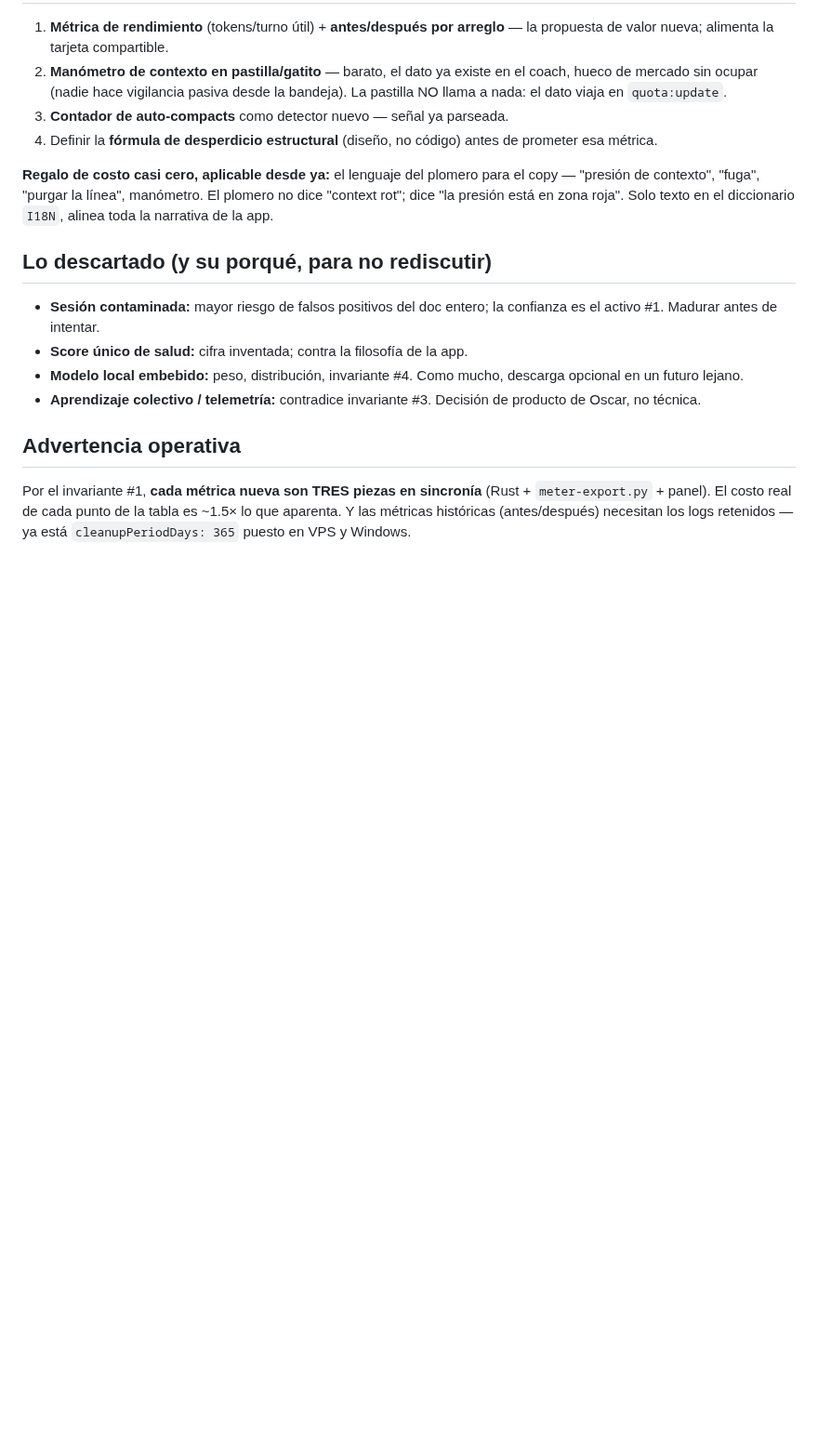
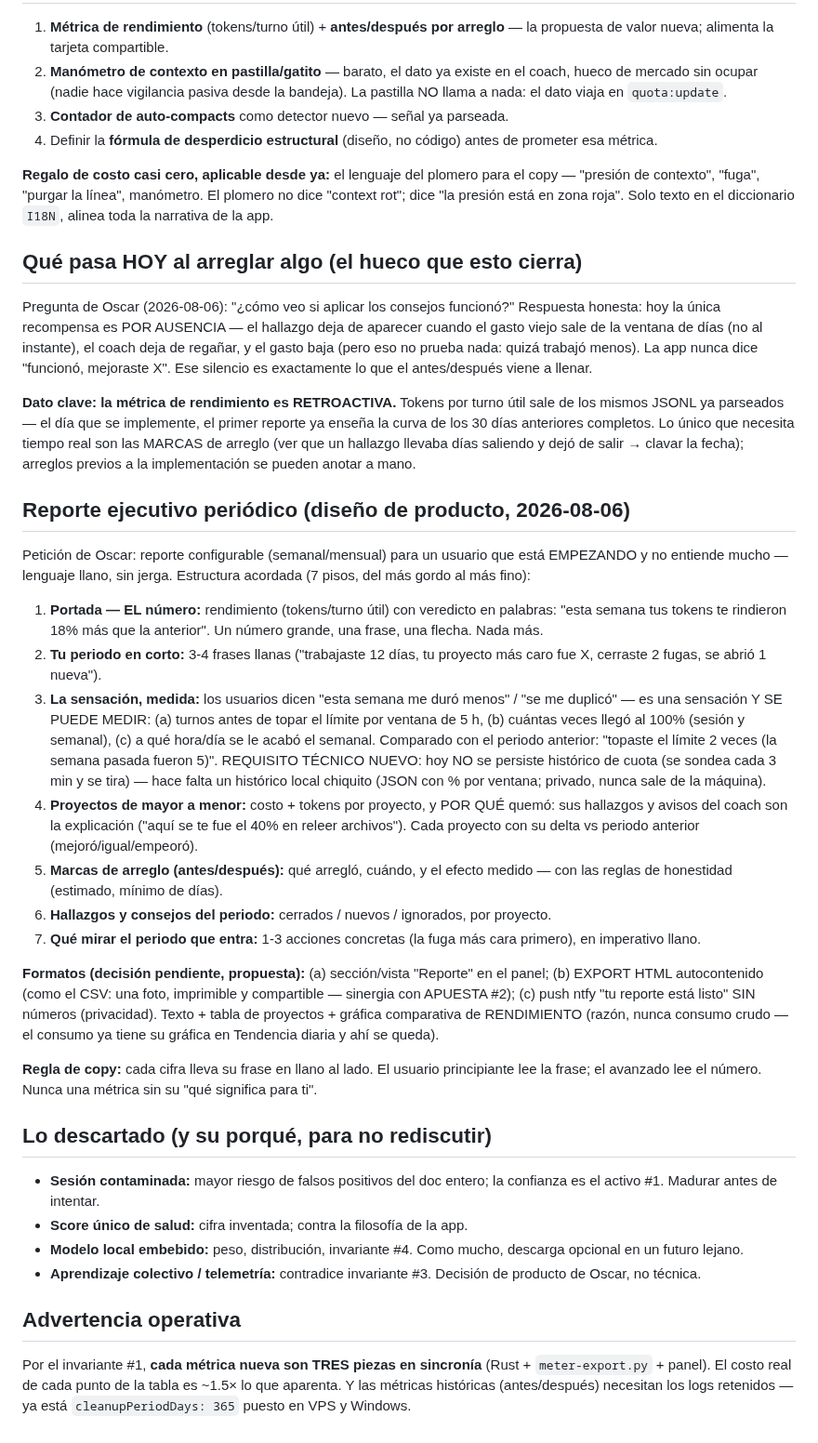
Before and after one commit to oscarorozcos/michiclaude, a Markdown page: docs/presion-y-rendimiento.md, the part around the change. Shown at 93% size. Rendered like a GitHub page; blank space fills up the shorter version.

Commit message:
docs: diseño del reporte ejecutivo periódico y aclaración del antes/después
- Qué pasa hoy al arreglar algo (recompensa por ausencia) y que la
  métrica de rendimiento es retroactiva (curva de 30 días desde el día 1).
- Reporte ejecutivo configurable semanal/mensual: 7 secciones en lenguaje
  llano, la 'sensación' medida (turnos antes de topar, veces al 100%),
  formatos propuestos y requisito nuevo: persistir histórico de cuota.

Co-Authored-By: Claude Fable 5 <noreply@anthropic.com>

```diff
--- a/docs/presion-y-rendimiento.md
+++ b/docs/presion-y-rendimiento.md
@@ -102,6 +102,63 @@ para el copy — "presión de contexto", "fuga", "purgar la línea", manómetro.
 El plomero no dice "context rot"; dice "la presión está en zona roja". Solo
 texto en el diccionario `I18N`, alinea toda la narrativa de la app.
 
+## Qué pasa HOY al arreglar algo (el hueco que esto cierra)
+
+Pregunta de Oscar (2026-08-06): "¿cómo veo si aplicar los consejos funcionó?"
+Respuesta honesta: hoy la única recompensa es POR AUSENCIA — el hallazgo deja
+de aparecer cuando el gasto viejo sale de la ventana de días (no al instante),
+el coach deja de regañar, y el gasto baja (pero eso no prueba nada: quizá
+trabajó menos). La app nunca dice "funcionó, mejoraste X". Ese silencio es
+exactamente lo que el antes/después viene a llenar.
+
+**Dato clave: la métrica de rendimiento es RETROACTIVA.** Tokens por turno
+útil sale de los mismos JSONL ya parseados — el día que se implemente, el
+primer reporte ya enseña la curva de los 30 días anteriores completos. Lo
+único que necesita tiempo real son las MARCAS de arreglo (ver que un hallazgo
+llevaba días saliendo y dejó de salir → clavar la fecha); arreglos previos a
+la implementación se pueden anotar a mano.
+
+## Reporte ejecutivo periódico (diseño de producto, 2026-08-06)
+
+Petición de Oscar: reporte configurable (semanal/mensual) para un usuario que
+está EMPEZANDO y no entiende mucho — lenguaje llano, sin jerga. Estructura
+acordada (7 pisos, del más gordo al más fino):
+
+1. **Portada — EL número:** rendimiento (tokens/turno útil) con veredicto en
+   palabras: "esta semana tus tokens te rindieron 18% más que la anterior".
+   Un número grande, una frase, una flecha. Nada más.
+2. **Tu periodo en corto:** 3-4 frases llanas ("trabajaste 12 días, tu
+   proyecto más caro fue X, cerraste 2 fugas, se abrió 1 nueva").
+3. **La sensación, medida:** los usuarios dicen "esta semana me duró menos" /
+   "se me duplicó" — es una sensación Y SE PUEDE MEDIR: (a) turnos antes de
+   topar el límite por ventana de 5 h, (b) cuántas veces llegó al 100%
+   (sesión y semanal), (c) a qué hora/día se le acabó el semanal. Comparado
+   con el periodo anterior: "topaste el límite 2 veces (la semana pasada
+   fueron 5)". REQUISITO TÉCNICO NUEVO: hoy NO se persiste histórico de
+   cuota (se sondea cada 3 min y se tira) — hace falta un histórico local
+   chiquito (JSON con % por ventana; privado, nunca sale de la máquina).
+4. **Proyectos de mayor a menor:** costo + tokens por proyecto, y POR QUÉ
+   quemó: sus hallazgos y avisos del coach son la explicación ("aquí se te
+   fue el 40% en releer archivos"). Cada proyecto con su delta vs periodo
+   anterior (mejoró/igual/empeoró).
+5. **Marcas de arreglo (antes/después):** qué arregló, cuándo, y el efecto
+   medido — con las reglas de honestidad (estimado, mínimo de días).
+6. **Hallazgos y consejos del periodo:** cerrados / nuevos / ignorados, por
+   proyecto.
+7. **Qué mirar el periodo que entra:** 1-3 acciones concretas (la fuga más
+   cara primero), en imperativo llano.
+
+**Formatos (decisión pendiente, propuesta):** (a) sección/vista "Reporte" en
+el panel; (b) EXPORT HTML autocontenido (como el CSV: una foto, imprimible y
+compartible — sinergia con APUESTA #2); (c) push ntfy "tu reporte está listo"
+SIN números (privacidad). Texto + tabla de proyectos + gráfica comparativa de
+RENDIMIENTO (razón, nunca consumo crudo — el consumo ya tiene su gráfica en
+Tendencia diaria y ahí se queda).
+
+**Regla de copy:** cada cifra lleva su frase en llano al lado. El usuario
+principiante lee la frase; el avanzado lee el número. Nunca una métrica sin
+su "qué significa para ti".
+
 ## Lo descartado (y su porqué, para no rediscutir)
 
 - **Sesión contaminada:** mayor riesgo de falsos positivos del doc entero; la
```
Also changed, not shown: CLAUDE.md (+4 -1 lines).
